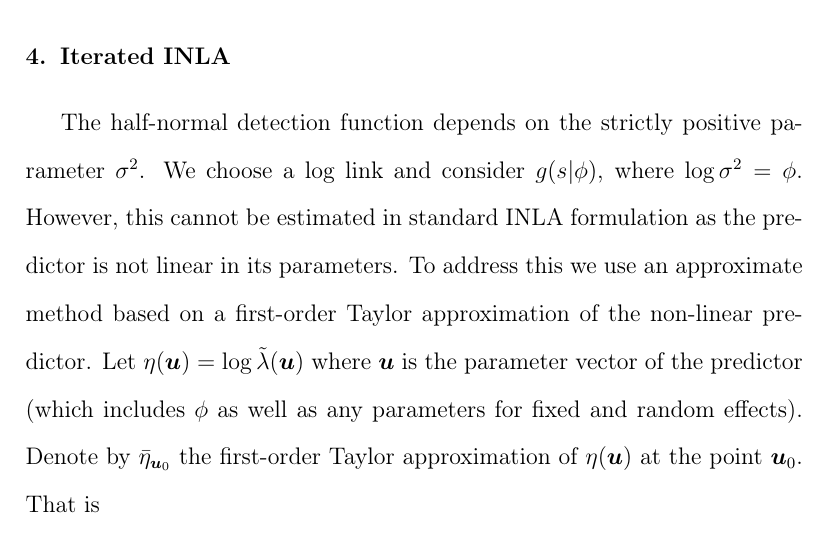
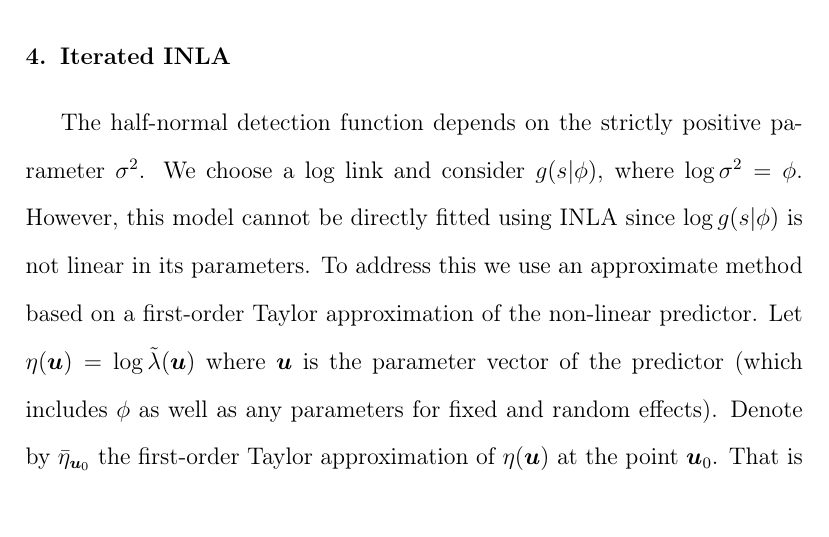
Before and after one commit to ASeatonSpatial/point-transects-paper, a LaTeX paper (paper-v2.tex): part of page 22 of 52, cut so that both start at the same text. Compiled offline with pdfLaTeX; a missing bibliography style is replaced by a similar one.

Commit message:
change one sentence in iterated inla description

```diff
--- a/paper-v2.tex
+++ b/paper-v2.tex
@@ -265,7 +265,7 @@ Using the polar coordinates notation given above, for a detected point at locati
 
 \section{Iterated INLA}
 
-The half-normal detection function depends on the strictly positive parameter $\sigma^2$.  We choose a log link and consider $g(s | \phi)$, where $\log\sigma^2 = \phi$.  However, this cannot be estimated in standard INLA formulation as the predictor is not linear in its parameters.  To address this we use an approximate method based on a first-order Taylor approximation of the non-linear predictor.  Let $\eta(\bm{u}) = \log \tilde{\lambda}(\bm{u})$ where $\bm{u}$ is the parameter vector of the predictor (which includes $\phi$ as well as any parameters for fixed and random effects).  Denote by $\bar{\eta}_{\bm{u}_0}$ the first-order Taylor approximation of $\eta(\bm{u})$ at the point $\bm{u}_0$.  That is
+The half-normal detection function depends on the strictly positive parameter $\sigma^2$.  We choose a log link and consider $g(s | \phi)$, where $\log\sigma^2 = \phi$.  However, this model cannot be directly fitted using INLA since $\log g(s | \phi)$ is not linear in its parameters.  To address this we use an approximate method based on a first-order Taylor approximation of the non-linear predictor.  Let $\eta(\bm{u}) = \log \tilde{\lambda}(\bm{u})$ where $\bm{u}$ is the parameter vector of the predictor (which includes $\phi$ as well as any parameters for fixed and random effects).  Denote by $\bar{\eta}_{\bm{u}_0}$ the first-order Taylor approximation of $\eta(\bm{u})$ at the point $\bm{u}_0$.  That is
 \begin{equation*}
 \bar{\eta}_{\bm{u}_0} = \eta(\bm{u_0}) + \bm{B}_{\bm{u}_0}(\bm{u} - \bm{u}_0)
 \end{equation*}
```
